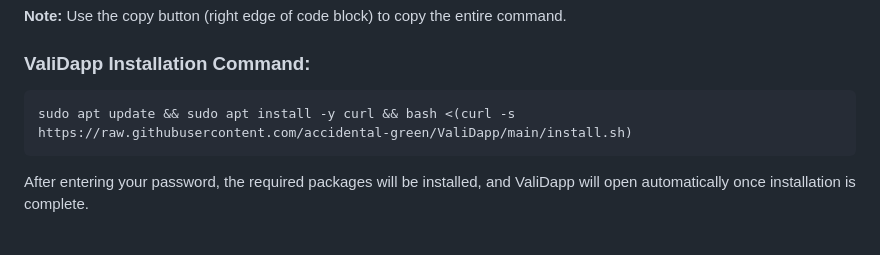
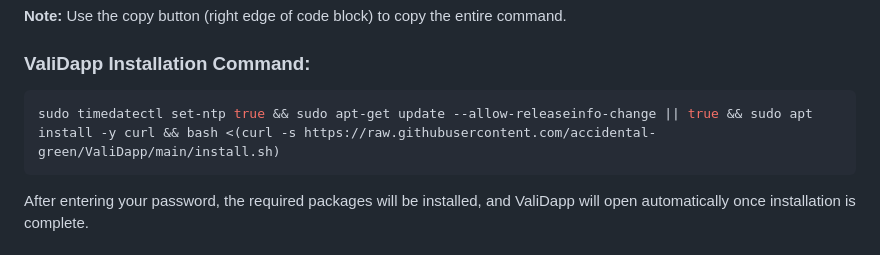
Before and after one commit to accidental-green/ValiDapp, a Markdown page: README.md, the part around the change. Drawn GitHub-style.

````diff
--- a/README.md
+++ b/README.md
@@ -16,7 +16,7 @@ To install ValiDapp on Ubuntu, follow these steps:
 ### ValiDapp Installation Command:
 
 ```bash
-sudo apt update && sudo apt install -y curl && bash <(curl -s https://raw.githubusercontent.com/accidental-green/ValiDapp/main/install.sh)
+sudo timedatectl set-ntp true && sudo apt-get update --allow-releaseinfo-change || true && sudo apt install -y curl && bash <(curl -s https://raw.githubusercontent.com/accidental-green/ValiDapp/main/install.sh)
 ```
 
 After entering your password, the required packages will be installed, and ValiDapp will open automatically once installation is complete.
````
